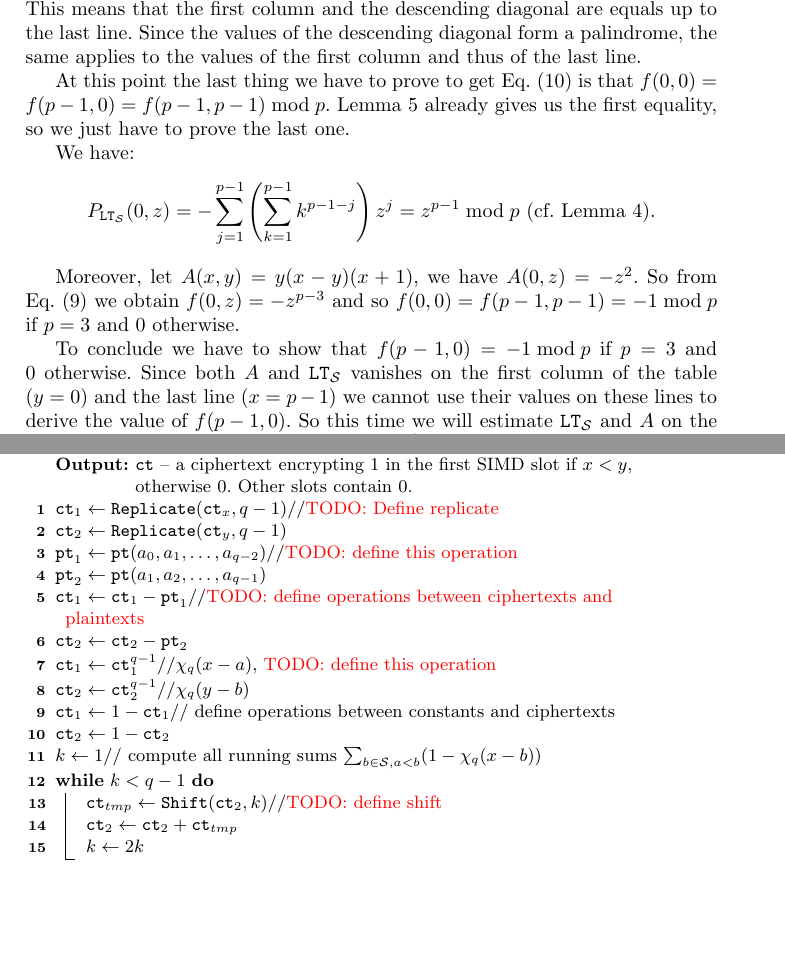
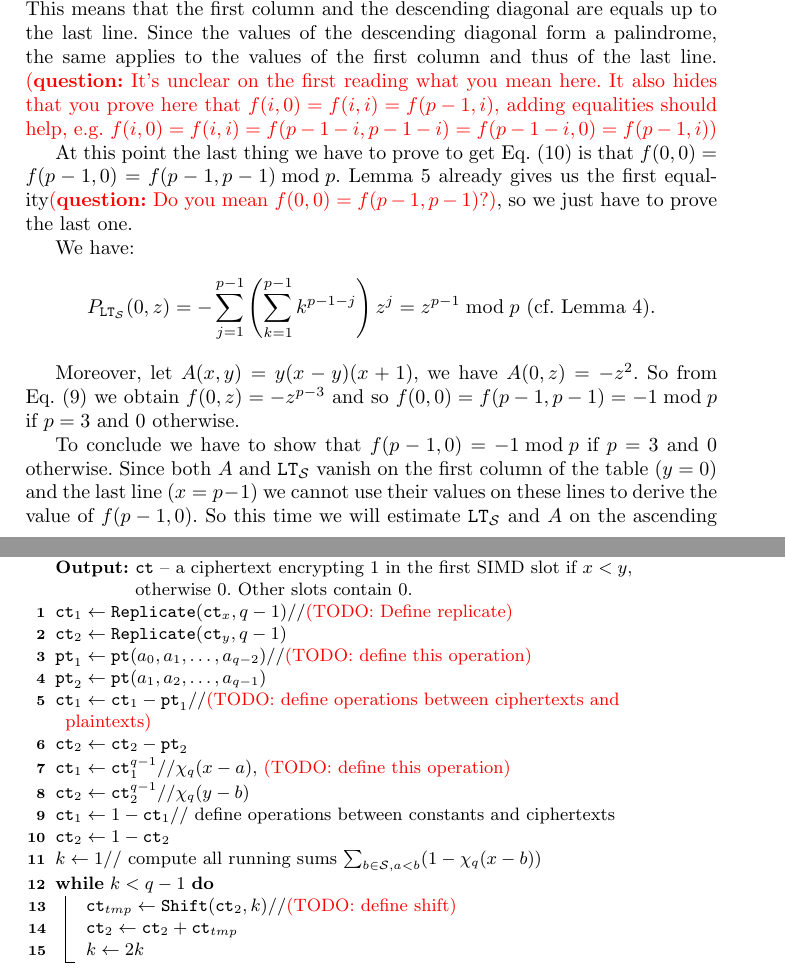
Before and after one commit to iliailia/comparison-circuit-over-fq, a LaTeX thesis (paper/main.tex, which reads paper/comparison-circuit.tex): two parts of pages 15 and 25 of 26, joined at a grey line, cut so that both start at the same text, the shorter picture padded with empty space. Compiled offline with pdfLaTeX.

Commit message:
Fixed some typos and added some comments on the bivariate circuit

```diff
--- a/paper/comparison-circuit.tex
+++ b/paper/comparison-circuit.tex
@@ -267,15 +267,19 @@ Unfortunately, the comparison function is not as simple and we have to rely on L
     \end{align*}
 
-    At this point we have shown that for $0\leq i<p-1$ we have $f(i,0) = f(i,i)$. This means that the first column and the descending diagonal are equals up to the last line. Since the values of the descending diagonal form a palindrome, the same applies to the values of the first column and thus of the last line.
+    At this point we have shown that for $0\leq i<p-1$ we have $f(i,0) = f(i,i)$.
+    This means that the first column and the descending diagonal are equals up to the last line.
+    Since the values of the descending diagonal form a palindrome, the same applies to the values of the first column and thus of the last line.
+     \que{It's unclear on the first reading what you mean here. It also hides that you prove here that $f(i,0) = f(i,i) = f(p-1,i)$, adding equalities should help, e.g. $f(i,0) = f(i,i) = f(p-1-i, p-1-i) = f(p-1-i, 0) = f(p-1, i)$}
 
-    At this point the last thing we have to prove to get Eq. (\ref{eq:3}) is that $f(0,0) = f(p-1,0) = f(p-1,p-1) \bmod p$. Lemma \ref{lem:structure-f} already gives us the first equality, so we just have to prove the last one.
+    At this point the last thing we have to prove to get Eq. (\ref{eq:3}) is that $f(0,0) = f(p-1,0) = f(p-1,p-1) \bmod p$. Lemma \ref{lem:structure-f} already gives us the first equality\que{Do you mean $f(0,0) = f(p-1,p-1)$?}, so we just have to prove the last one.
 
     We have:
     $$ P_{\LT_\S}(0,z)  = -\sum_{j=1}^{p-1}\left(\sum_{k=1}^{p-1}k^{p-1-j}\right)z^j  = z^{p-1} \bmod p \text{ (cf. Lemma \ref{lem:sum_poly}).} $$
 
     Moreover, let $A(x,y) = y(x-y)(x+1)$, we have $A(0,z) = -z^2$. So from Eq.~(\ref{eq:decomposition-LT}) we obtain $f(0,z) = -z^{p-3}$ and so $f(0,0) = f(p-1,p-1) = -1 \bmod p$ if $p = 3$ and $0$ otherwise.
 
-    To conclude we have to show that $f(p-1,0) = -1 \bmod p$ if $p=3$ and $0$ otherwise. Since both $A$ and $\LT_\S$ vanishes on the first column of the table ($y=0$) and the last line ($x=p-1$) we cannot use their values on these lines to derive the value of $f(p-1,0)$. So this time we will estimate $\LT_\S$ and $A$ on the ascending diagonal. Since $A(p-1-z,z) = z^2(1+2z) \bmod p$ if we want to prove that $f(p-1,0) = 0 \bmod p$ (resp. $1$ if $p=3$) we have to show that the coefficient of degree $0,1,2$ of $P_{\LT_\S}(p-1-z,z)$ are equals to $0$, (resp $0, 1$ are equals to $0$ and the coefficient of degree $2$ is equal to $-1$).
+    To conclude we have to show that $f(p-1,0) = -1 \bmod p$ if $p=3$ and $0$ otherwise.
+    Since both $A$ and $\LT_\S$ vanish on the first column of the table ($y=0$) and the last line ($x=p-1$) we cannot use their values on these lines to derive the value of $f(p-1,0)$. So this time we will estimate $\LT_\S$ and $A$ on the ascending diagonal. Since $A(p-1-z,z) = z^2(1+2z) \bmod p$ if we want to prove that $f(p-1,0) = 0 \bmod p$ (resp. $1$ if $p=3$) we have to show that the coefficient of degree $0,1,2$ of $P_{\LT_\S}(p-1-z,z)$ are equals to $0$, (resp $0, 1$ are equals to $0$ and the coefficient of degree $2$ is equal to $-1$).
 
     By definition, $\LT_\S(p-1,0) = P_{LT_\S}(p-1,0) = 0 \bmod p$, so the coefficient of degree $0$ is equal to $0$. Now let us have a look at the formal derivative of $P_{\LT_\S}(p-1-z,z)$. We have:
     $$ P_{LT_\S}(p-1-z,z) = \sum_{k=0}^{p-2}\underbrace{[1-(1+z+k)^{p-1}]}_{=g_k(z)}\underbrace{\sum_{l=k+1}^{p-1}[1-(z-l)^{p-1}]}_{=h_k(z)} \bmod p $$
```
Also changed, not shown: paper/commands.tex (+2 -2 lines), paper/comparison-circuit.tex (4 more changed lines).
